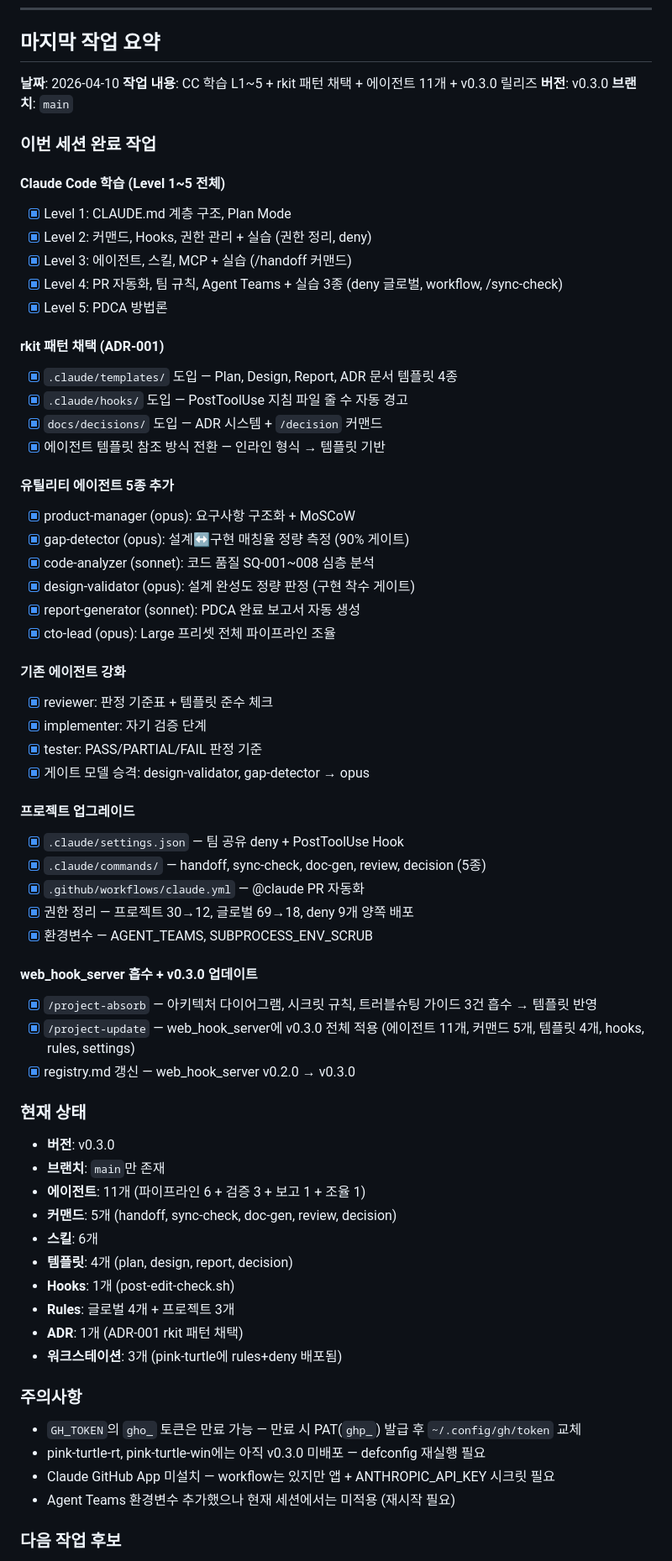
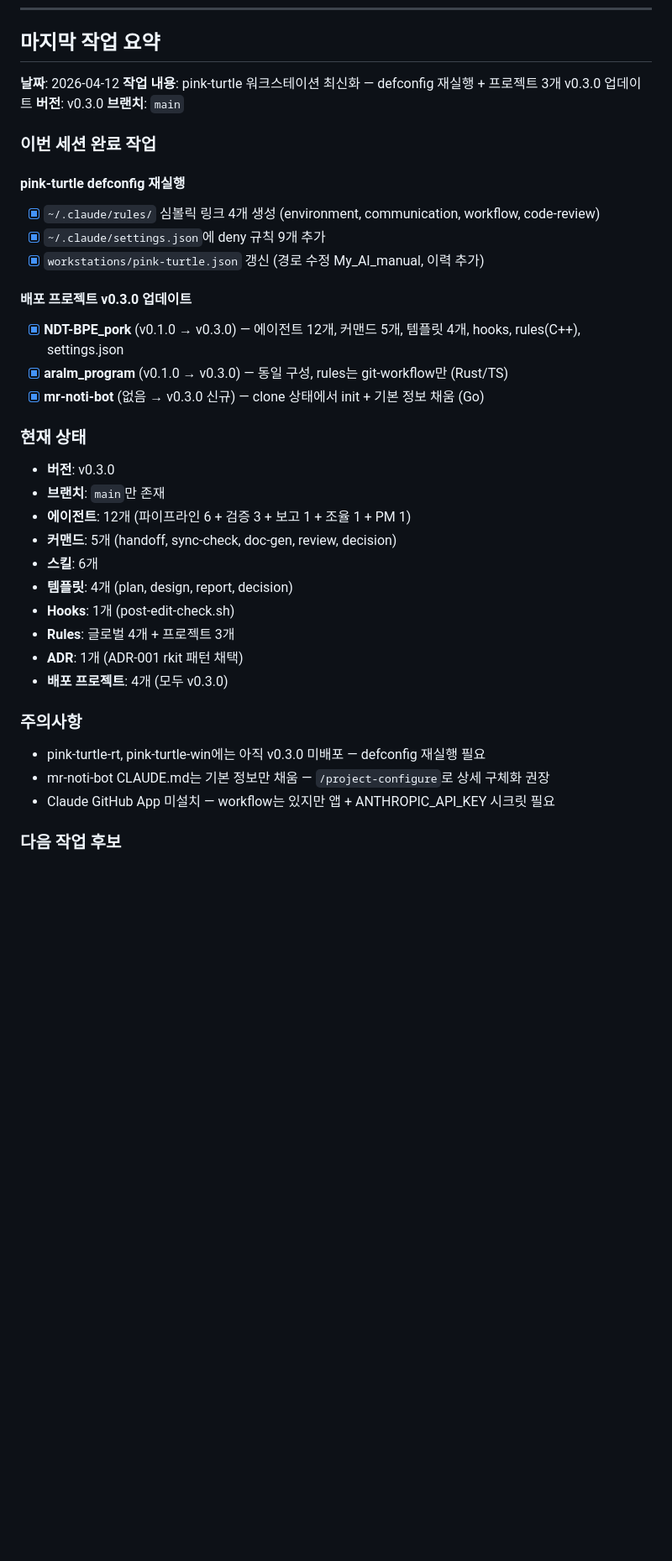
Before and after one commit to PinkTultle/ai-dev-toolkit, a Markdown page: HANDOFF.md, the part around one of its changes. Shown at 84% size. Drawn GitHub-style; blank space fills up the shorter version.

Commit message:
docs: HANDOFF.md 갱신 — pink-turtle 최신화, 프로젝트 3개 v0.3.0 업데이트
Co-Authored-By: Claude Opus 4.6 (1M context) <noreply@anthropic.com>

```diff
--- a/HANDOFF.md
+++ b/HANDOFF.md
@@ -8,71 +8,41 @@
 
 ## 마지막 작업 요약
 
-**날짜**: 2026-04-10
-**작업 내용**: CC 학습 L1~5 + rkit 패턴 채택 + 에이전트 11개 + v0.3.0 릴리즈
+**날짜**: 2026-04-12
+**작업 내용**: pink-turtle 워크스테이션 최신화 — defconfig 재실행 + 프로젝트 3개 v0.3.0 업데이트
 **버전**: v0.3.0
 **브랜치**: `main`
 
 ### 이번 세션 완료 작업
 
-#### Claude Code 학습 (Level 1~5 전체)
-- [x] Level 1: CLAUDE.md 계층 구조, Plan Mode
-- [x] Level 2: 커맨드, Hooks, 권한 관리 + 실습 (권한 정리, deny)
-- [x] Level 3: 에이전트, 스킬, MCP + 실습 (/handoff 커맨드)
-- [x] Level 4: PR 자동화, 팀 규칙, Agent Teams + 실습 3종 (deny 글로벌, workflow, /sync-check)
-- [x] Level 5: PDCA 방법론
+#### pink-turtle defconfig 재실행
+- [x] `~/.claude/rules/` 심볼릭 링크 4개 생성 (environment, communication, workflow, code-review)
+- [x] `~/.claude/settings.json`에 deny 규칙 9개 추가
+- [x] `workstations/pink-turtle.json` 갱신 (경로 수정 My_AI_manual, 이력 추가)
 
-#### rkit 패턴 채택 (ADR-001)
-- [x] `.claude/templates/` 도입 — Plan, Design, Report, ADR 문서 템플릿 4종
-- [x] `.claude/hooks/` 도입 — PostToolUse 지침 파일 줄 수 자동 경고
-- [x] `docs/decisions/` 도입 — ADR 시스템 + `/decision` 커맨드
-- [x] 에이전트 템플릿 참조 방식 전환 — 인라인 형식 → 템플릿 기반
-
-#### 유틸리티 에이전트 5종 추가
-- [x] product-manager (opus): 요구사항 구조화 + MoSCoW
-- [x] gap-detector (opus): 설계↔구현 매칭율 정량 측정 (90% 게이트)
-- [x] code-analyzer (sonnet): 코드 품질 SQ-001~008 심층 분석
-- [x] design-validator (opus): 설계 완성도 정량 판정 (구현 착수 게이트)
-- [x] report-generator (sonnet): PDCA 완료 보고서 자동 생성
-- [x] cto-lead (opus): Large 프리셋 전체 파이프라인 조율
-
-#### 기존 에이전트 강화
-- [x] reviewer: 판정 기준표 + 템플릿 준수 체크
-- [x] implementer: 자기 검증 단계
-- [x] tester: PASS/PARTIAL/FAIL 판정 기준
-- [x] 게이트 모델 승격: design-validator, gap-detector → opus
-
-#### 프로젝트 업그레이드
-- [x] `.claude/settings.json` — 팀 공유 deny + PostToolUse Hook
-- [x] `.claude/commands/` — handoff, sync-check, doc-gen, review, decision (5종)
-- [x] `.github/workflows/claude.yml` — @claude PR 자동화
-- [x] 권한 정리 — 프로젝트 30→12, 글로벌 69→18, deny 9개 양쪽 배포
-- [x] 환경변수 — AGENT_TEAMS, SUBPROCESS_ENV_SCRUB
-
-#### web_hook_server 흡수 + v0.3.0 업데이트
-- [x] `/project-absorb` — 아키텍처 다이어그램, 시크릿 규칙, 트러블슈팅 가이드 3건 흡수 → 템플릿 반영
-- [x] `/project-update` — web_hook_server에 v0.3.0 전체 적용 (에이전트 11개, 커맨드 5개, 템플릿 4개, hooks, rules, settings)
-- [x] registry.md 갱신 — web_hook_server v0.2.0 → v0.3.0
+#### 배포 프로젝트 v0.3.0 업데이트
+- [x] **NDT-BPE_pork** (v0.1.0 → v0.3.0) — 에이전트 12개, 커맨드 5개, 템플릿 4개, hooks, rules(C++), settings.json
+- [x] **aralm_program** (v0.1.0 → v0.3.0) — 동일 구성, rules는 git-workflow만 (Rust/TS)
+- [x] **mr-noti-bot** (없음 → v0.3.0 신규) — clone 상태에서 init + 기본 정보 채움 (Go)
 
 ### 현재 상태
 
 - **버전**: v0.3.0
 - **브랜치**: `main`만 존재
-- **에이전트**: 11개 (파이프라인 6 + 검증 3 + 보고 1 + 조율 1)
+- **에이전트**: 12개 (파이프라인 6 + 검증 3 + 보고 1 + 조율 1 + PM 1)
 - **커맨드**: 5개 (handoff, sync-check, doc-gen, review, decision)
 - **스킬**: 6개
 - **템플릿**: 4개 (plan, design, report, decision)
 - **Hooks**: 1개 (post-edit-check.sh)
 - **Rules**: 글로벌 4개 + 프로젝트 3개
 - **ADR**: 1개 (ADR-001 rkit 패턴 채택)
-- **워크스테이션**: 3개 (pink-turtle에 rules+deny 배포됨)
+- **배포 프로젝트**: 4개 (모두 v0.3.0)
 
 ### 주의사항
 
-- `GH_TOKEN`의 `gho_` 토큰은 만료 가능 — 만료 시 PAT(`ghp_`) 발급 후 `~/.config/gh/token` 교체
 - pink-turtle-rt, pink-turtle-win에는 아직 v0.3.0 미배포 — defconfig 재실행 필요
+- mr-noti-bot CLAUDE.md는 기본 정보만 채움 — `/project-configure`로 상세 구체화 권장
 - Claude GitHub App 미설치 — workflow는 있지만 앱 + ANTHROPIC_API_KEY 시크릿 필요
-- Agent Teams 환경변수 추가했으나 현재 세션에서는 미적용 (재시작 필요)
 
 ### 다음 작업 후보
 
```
Also changed, not shown: other parts of HANDOFF.md (+20 -20 lines).
